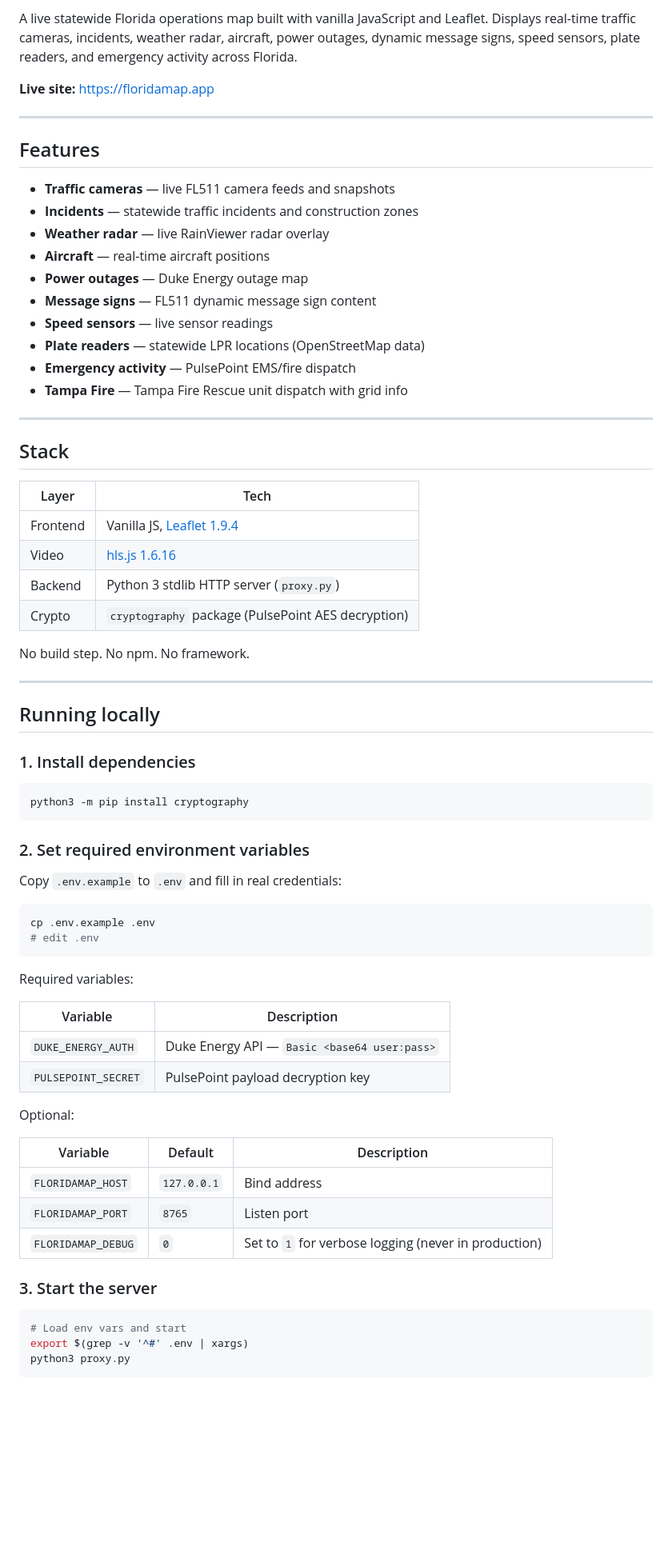
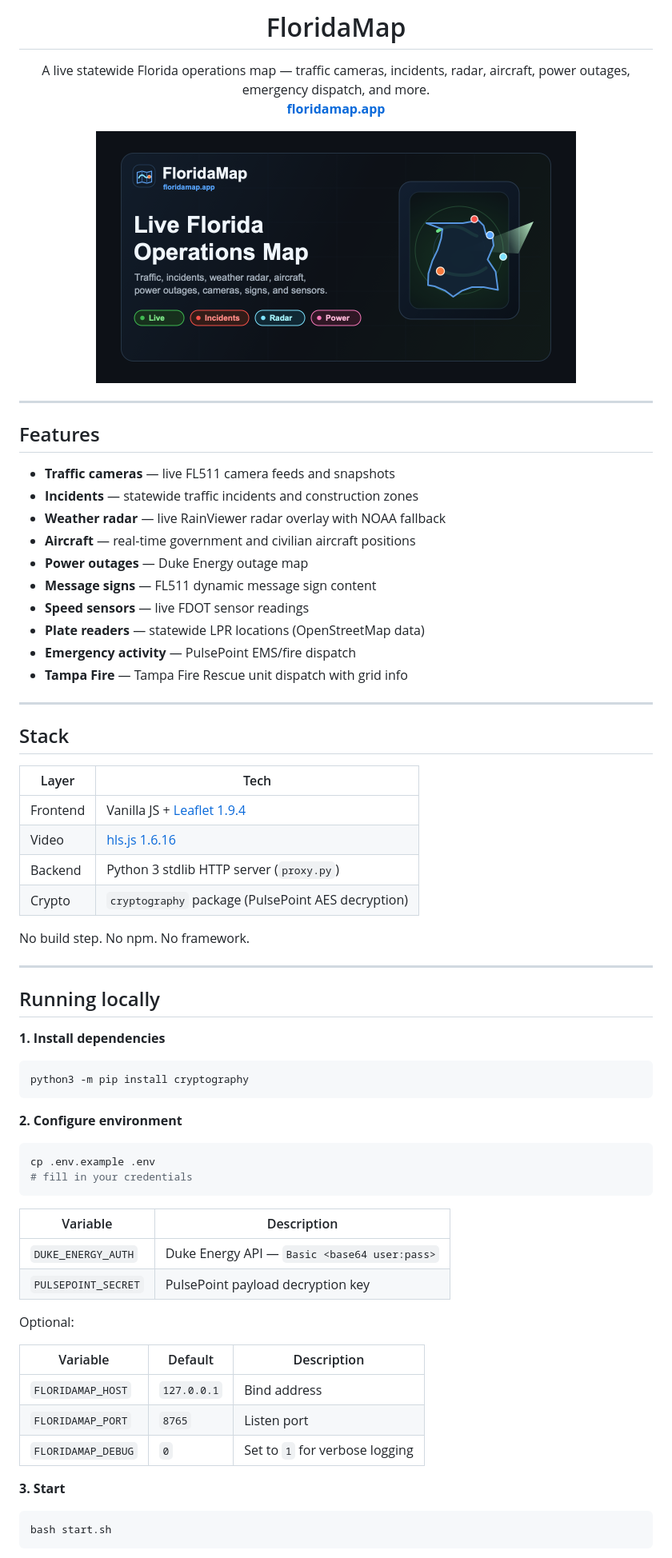
Before and after one commit to codebooker/floridamap, a Markdown page: README.md, the part around one of its changes. Shown at 80% size. Rendered like a GitHub page; blank space fills up the shorter version.

````diff
--- a/README.md
+++ b/README.md
@@ -2,7 +4,14 @@
 
-A live statewide Florida operations map built with vanilla JavaScript and Leaflet. Displays real-time traffic cameras, incidents, weather radar, aircraft, power outages, dynamic message signs, speed sensors, plate readers, and emergency activity across Florida.
+<h1 align="center">FloridaMap</h1>
 
-**Live site:** https://floridamap.app
+<p align="center">
+  A live statewide Florida operations map — traffic cameras, incidents, radar, aircraft, power outages, emergency dispatch, and more.<br/>
+  <strong><a href="https://floridamap.app">floridamap.app</a></strong>
+</p>
+
+<p align="center">
+  <img src="floridamap-social-card.png" alt="FloridaMap preview" width="600" />
+</p>
 
 ---
 
@@ -10,11 +19,11 @@ A live statewide Florida operations map built with vanilla JavaScript and Leafle
 
 - **Traffic cameras** — live FL511 camera feeds and snapshots
 - **Incidents** — statewide traffic incidents and construction zones
-- **Weather radar** — live RainViewer radar overlay
-- **Aircraft** — real-time aircraft positions
+- **Weather radar** — live RainViewer radar overlay with NOAA fallback
+- **Aircraft** — real-time government and civilian aircraft positions
 - **Power outages** — Duke Energy outage map
 - **Message signs** — FL511 dynamic message sign content
-- **Speed sensors** — live sensor readings
+- **Speed sensors** — live FDOT sensor readings
 - **Plate readers** — statewide LPR locations (OpenStreetMap data)
 - **Emergency activity** — PulsePoint EMS/fire dispatch
 - **Tampa Fire** — Tampa Fire Rescue unit dispatch with grid info
@@ -25,7 +34,7 @@ A live statewide Florida operations map built with vanilla JavaScript and Leafle
 
 | Layer | Tech |
 |---|---|
-| Frontend | Vanilla JS, [Leaflet 1.9.4](https://leafletjs.com/) |
+| Frontend | Vanilla JS + [Leaflet 1.9.4](https://leafletjs.com/) |
 | Video | [hls.js 1.6.16](https://github.com/video-dev/hls.js/) |
 | Backend | Python 3 stdlib HTTP server (`proxy.py`) |
 | Crypto | `cryptography` package (PulsePoint AES decryption) |
@@ -36,22 +45,18 @@ No build step. No npm. No framework.
 
 ## Running locally
 
-### 1. Install dependencies
+**1. Install dependencies**
 
 ```bash
 python3 -m pip install cryptography
 ```
 
-### 2. Set required environment variables
-
-Copy `.env.example` to `.env` and fill in real credentials:
+**2. Configure environment**
 
 ```bash
 cp .env.example .env
-# edit .env
+# fill in your credentials
 ```
-
-Required variables:
 
 | Variable | Description |
 |---|---|
@@ -64,13 +69,11 @@ Optional:
 |---|---|---|
 | `FLORIDAMAP_HOST` | `127.0.0.1` | Bind address |
 | `FLORIDAMAP_PORT` | `8765` | Listen port |
-| `FLORIDAMAP_DEBUG` | `0` | Set to `1` for verbose logging (never in production) |
+| `FLORIDAMAP_DEBUG` | `0` | Set to `1` for verbose logging |
 
-### 3. Start the server
+**3. Start**
 
 ```bash
-# Load env vars and start
-export $(grep -v '^#' .env | xargs)
-python3 proxy.py
+bash start.sh
 ```
 
````
Also changed, not shown: other parts of README.md (+33 -16 lines).
